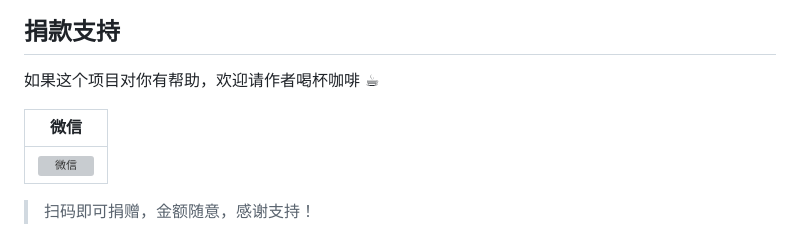
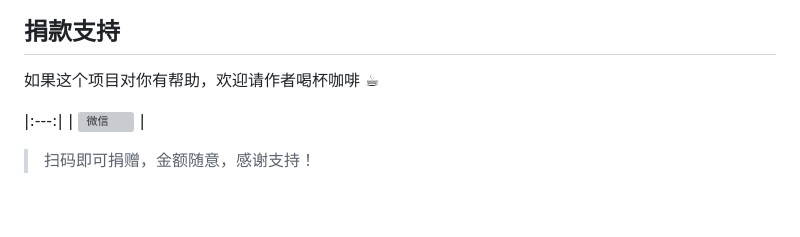
Before and after one commit to Su-666/memory, a Markdown page: README.md, the part around the change. Rendered like a GitHub page; blank space fills up the shorter version; grey boxes are pictures that could not be loaded.

Commit message:
docs: 更新说明文档

```diff
--- a/README.md
+++ b/README.md
@@ -206,7 +206,6 @@ python build_exe.py
 
 如果这个项目对你有帮助，欢迎请作者喝杯咖啡 ☕
 
-| 微信 |
 |:---:|
 | ![微信](data/assets/暖暖记忆助手-author-support-poster.png) |
 
```
